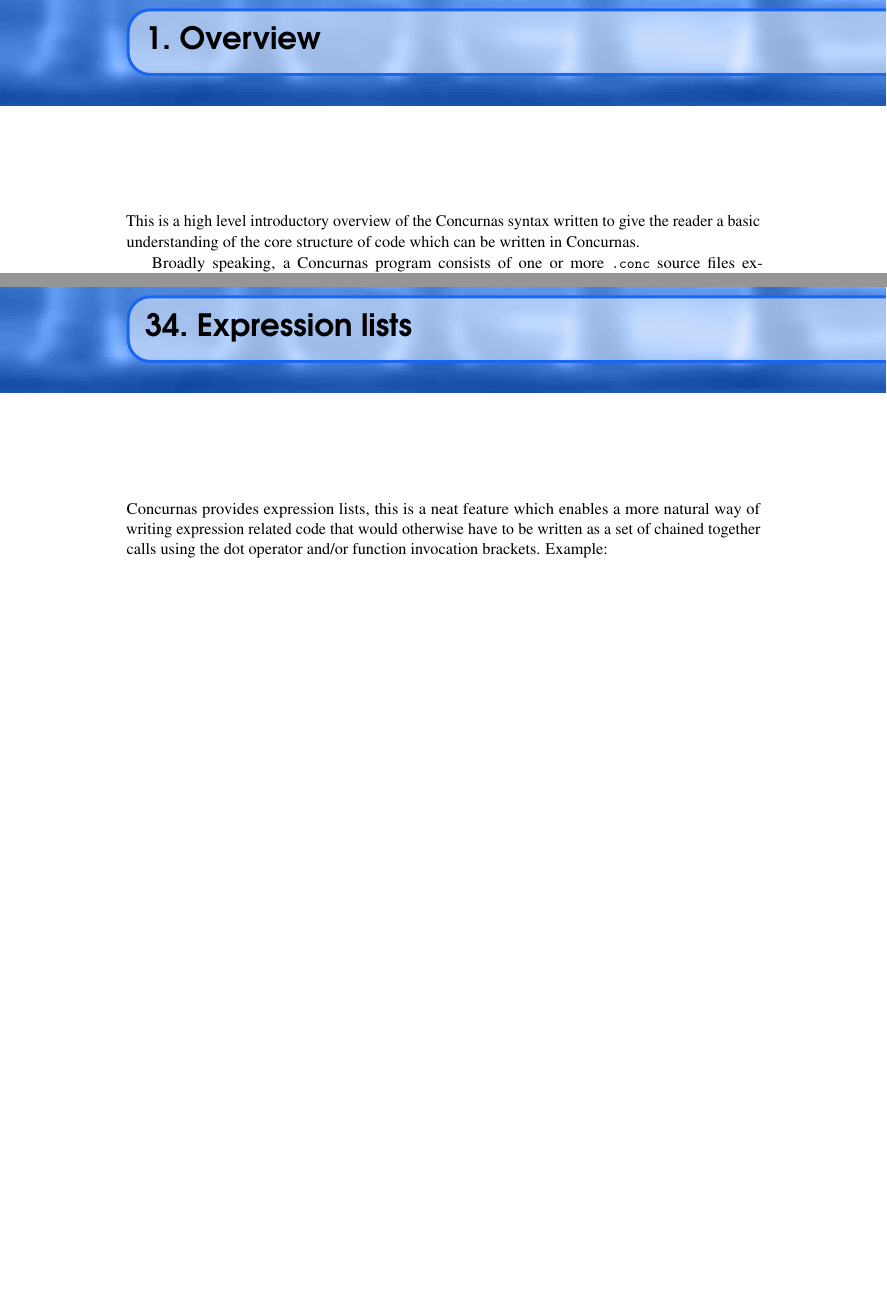
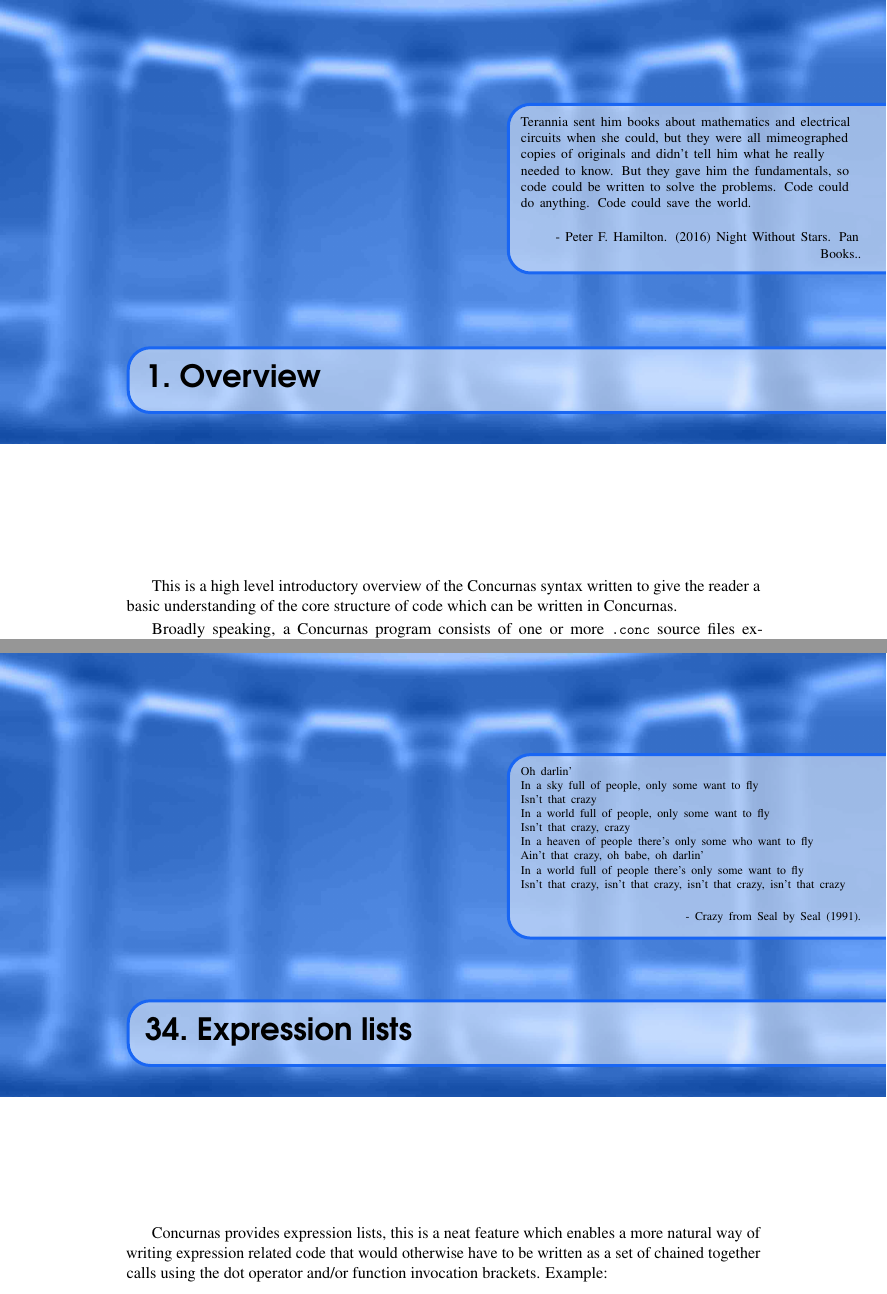
Before and after one commit to Concurnas/Concurnas, a LaTeX thesis (book/conc-doc.tex, which reads book/expressionLists.tex, book/theBasics.tex): two parts of pages 19 and 249 of 372, joined at a grey line, cut at the place of the change, the shorter picture padded with empty space. Compiled offline with pdfLaTeX.

Commit message:
added some nice quotes

```diff
--- a/book/expressionLists.tex
+++ b/book/expressionLists.tex
@@ -4,6 +4,8 @@
 
 	\chapter[Expression lists]{Expression lists}
 	\label{ch:exprLists}
+
+\doquote{9cm}{55pt}{6cm}{8cm}{9.2cm}{scriptsize}{Oh darlin'\\In a sky full of people, only some want to fly\\Isn't that crazy\\In a world full of people, only some want to fly\\Isn't that crazy, crazy\\In a heaven of people there's only some who want to fly\\Ain't that crazy, oh babe, oh darlin'\\In a world full of people there's only some want to fly\\Isn't that crazy, isn't that crazy, isn't that crazy, isn't that crazy}{Crazy from Seal by Seal (1991)}
 
 Concurnas provides expression lists, this is a neat feature which enables a more natural way of writing expression related code that would otherwise have to be written as a set of chained together calls using the dot operator and/or function invocation brackets. Example:
 \begin{lstlisting}
--- a/book/theBasics.tex
+++ b/book/theBasics.tex
@@ -3,6 +3,8 @@
 \begin{document}
 
 \chapter{Overview}
+
+\doquote{9cm}{50pt}{6cm}{8cm}{9.2cm}{footnotesize}{Terannia sent him books about mathematics and electrical circuits when she could, but they were all mimeographed copies of originals and didn’t tell him what he really needed to know. But they gave him the fundamentals, so code could be written to solve the problems. Code could do anything. Code could save the world.}{Peter F. Hamilton. (2016) Night Without Stars. Pan Books.}
 
 This is a high level introductory overview of the Concurnas syntax written to give the reader a basic understanding of the core structure of code which can be written in Concurnas.
 
```
